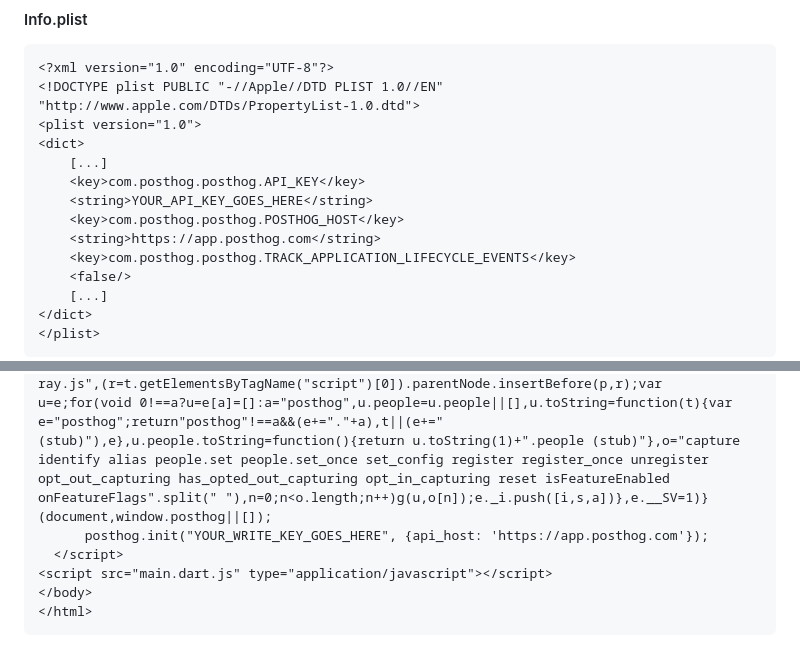
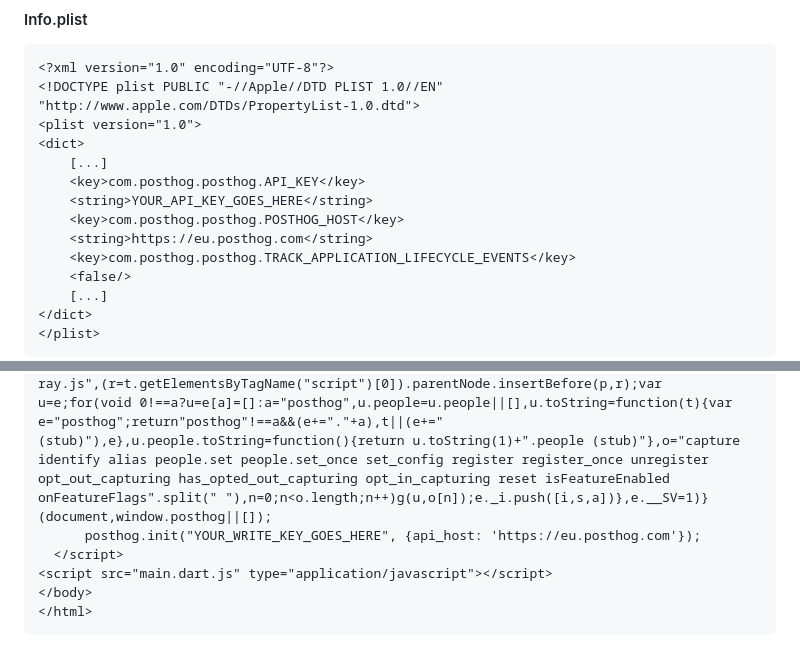
Before and after one commit to PostHog/posthog-flutter, a Markdown page: README.md, 2 parts joined by grey strips. Drawn GitHub-style.

Commit message:
Update README.md
Update the POSTHOG_HOST to reflect the new posthog cloud.

```diff
--- a/README.md
+++ b/README.md
@@ -108,7 +108,7 @@ Remember that the application lifecycle events won't have any special context se
 	<key>com.posthog.posthog.API_KEY</key>
 	<string>YOUR_API_KEY_GOES_HERE</string>
 	<key>com.posthog.posthog.POSTHOG_HOST</key>
-	<string>https://app.posthog.com</string>
+	<string>https://eu.posthog.com</string>
 	<key>com.posthog.posthog.TRACK_APPLICATION_LIFECYCLE_EVENTS</key>
 	<false/>
 	[...]
@@ -128,7 +128,7 @@ Remember that the application lifecycle events won't have any special context se
 <body>
   <script>
     !function(t,e){var o,n,p,r;e.__SV||(window.posthog=e,e._i=[],e.init=function(i,s,a){function g(t,e){var o=e.split(".");2==o.length&&(t=t[o[0]],e=o[1]),t[e]=function(){t.push([e].concat(Array.prototype.slice.call(arguments,0)))}}(p=t.createElement("script")).type="text/javascript",p.async=!0,p.src=s.api_host+"/static/array.js",(r=t.getElementsByTagName("script")[0]).parentNode.insertBefore(p,r);var u=e;for(void 0!==a?u=e[a]=[]:a="posthog",u.people=u.people||[],u.toString=function(t){var e="posthog";return"posthog"!==a&&(e+="."+a),t||(e+=" (stub)"),e},u.people.toString=function(){return u.toString(1)+".people (stub)"},o="capture identify alias people.set people.set_once set_config register register_once unregister opt_out_capturing has_opted_out_capturing opt_in_capturing reset isFeatureEnabled onFeatureFlags".split(" "),n=0;n<o.length;n++)g(u,o[n]);e._i.push([i,s,a])},e.__SV=1)}(document,window.posthog||[]);
-      posthog.init("YOUR_WRITE_KEY_GOES_HERE", {api_host: 'https://app.posthog.com'});
+      posthog.init("YOUR_WRITE_KEY_GOES_HERE", {api_host: 'https://eu.posthog.com'});
   </script>
 <script src="main.dart.js" type="application/javascript"></script>
 </body>
```
Also changed, not shown: other parts of README.md (+1 -1 lines).
